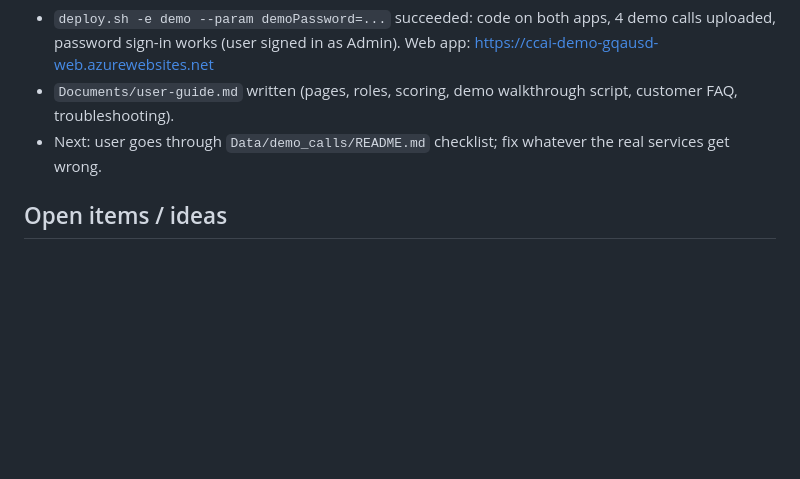
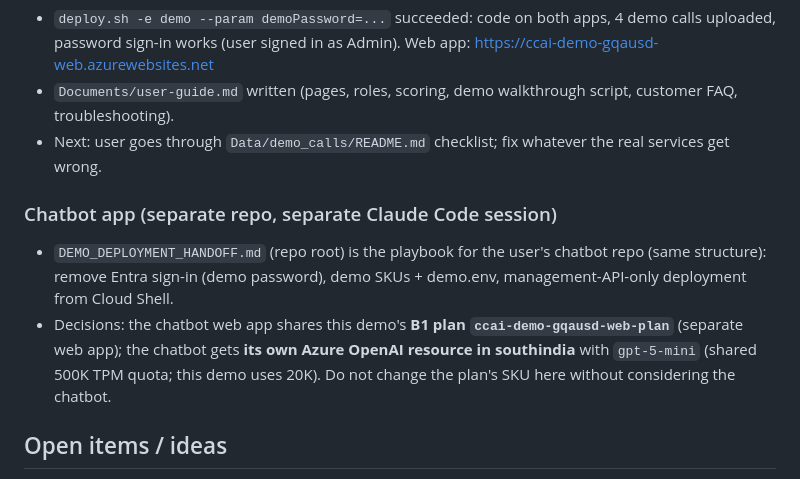
Before and after one commit to TTNS-Deployments/Call-Center-Analysis, a Markdown page: PROJECT_PROGRESS.md, the part around the change. Drawn GitHub-style; blank space fills up the shorter version.

Commit message:
Progress: chatbot handoff, shared App Service plan, separate OpenAI resource
Co-Authored-By: Claude Opus 5.5 <noreply@anthropic.com>

```diff
--- a/PROJECT_PROGRESS.md
+++ b/PROJECT_PROGRESS.md
@@ -122,6 +122,14 @@ Tests: `make test` (core 36, webapp 8). CI on GitHub is green.
 - `Documents/user-guide.md` written (pages, roles, scoring, demo walkthrough script, customer FAQ, troubleshooting).
 - Next: user goes through `Data/demo_calls/README.md` checklist; fix whatever the real services get wrong.
 
+### Chatbot app (separate repo, separate Claude Code session)
+
+- `DEMO_DEPLOYMENT_HANDOFF.md` (repo root) is the playbook for the user's chatbot repo (same structure): remove Entra
+  sign-in (demo password), demo SKUs + demo.env, management-API-only deployment from Cloud Shell.
+- Decisions: the chatbot web app shares this demo's **B1 plan `ccai-demo-gqausd-web-plan`** (separate web app); the
+  chatbot gets **its own Azure OpenAI resource in southindia** with `gpt-5-mini` (shared 500K TPM quota; this demo uses 20K).
+  Do not change the plan's SKU here without considering the chatbot.
+
 ## Open items / ideas
 
 - Power BI report not built (option: generate a PBIP project). Embedding needs Fabric/Embedded capacity (not in TSD estimate).
```
